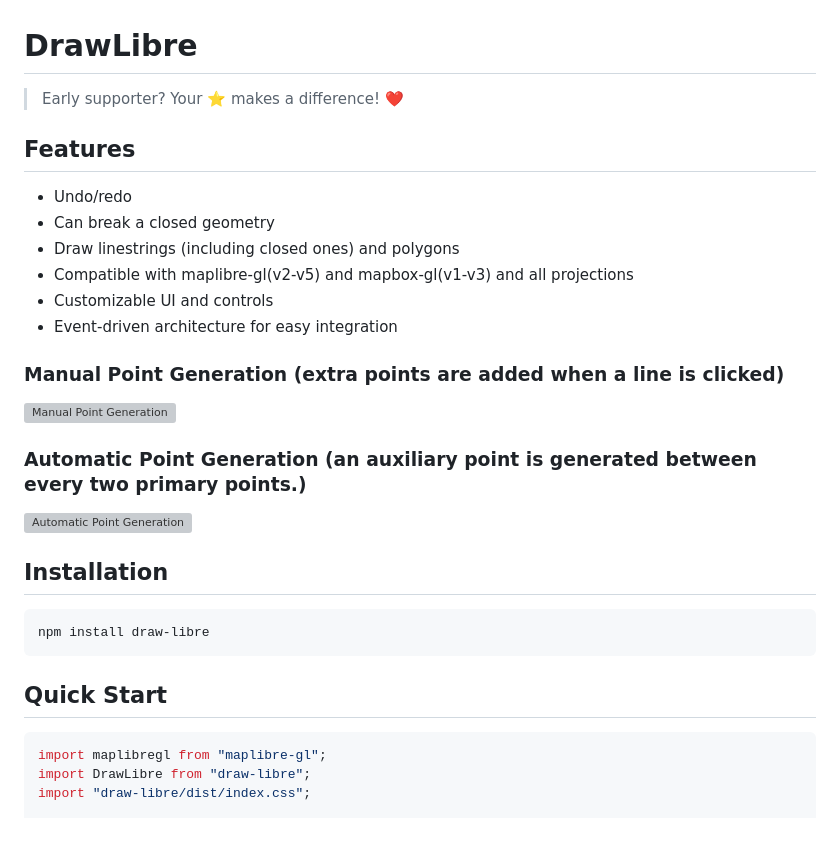
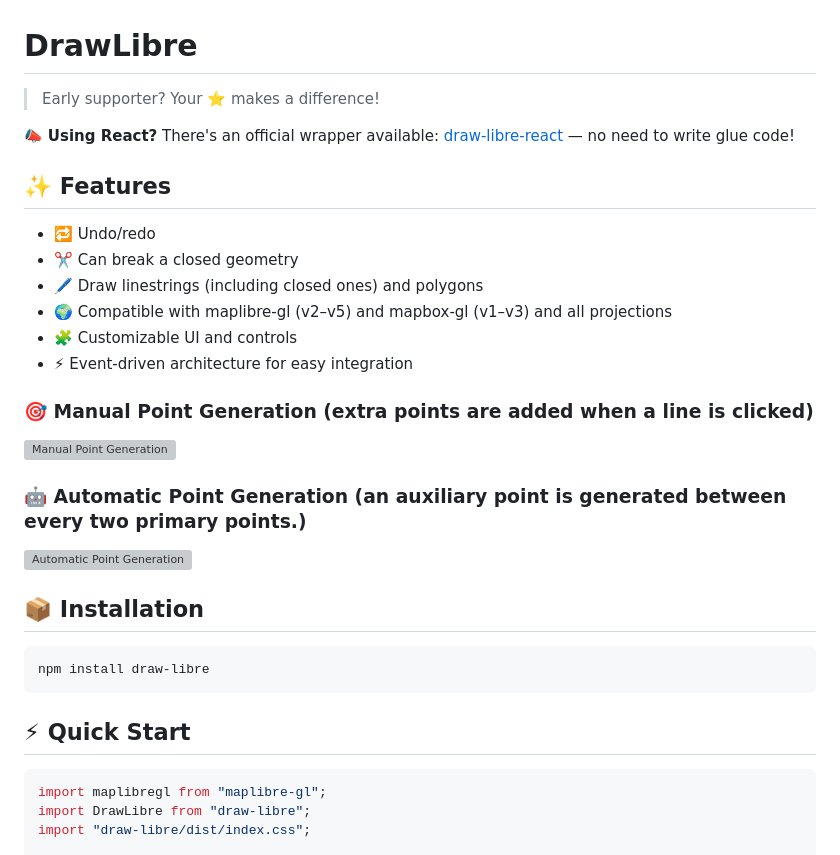
Before and after one commit to UsikianLevon/draw-libre, a Markdown page: README.md, the part around one of its changes. Drawn GitHub-style; blank space fills up the shorter version; grey boxes are pictures that could not be loaded.

````diff
--- a/README.md
+++ b/README.md
@@ -2,33 +2,35 @@
 
 # DrawLibre
 
-> Early supporter? Your ⭐ makes a difference! ❤️
+> Early supporter? Your ⭐ makes a difference!
 
-## Features
+📣 **Using React?** There's an official wrapper available: [draw-libre-react](https://github.com/UsikianLevon/draw-libre-react) — no need to write glue code!
 
-- Undo/redo
-- Can break a closed geometry
-- Draw linestrings (including closed ones) and polygons
-- Compatible with maplibre-gl(v2-v5) and mapbox-gl(v1-v3) and all projections
-- Customizable UI and controls
-- Event-driven architecture for easy integration
+## ✨ Features
 
-### Manual Point Generation (extra points are added when a line is clicked)
+- 🔁 Undo/redo
+- ✂️ Can break a closed geometry
+- 🖊️ Draw linestrings (including closed ones) and polygons
+- 🌍 Compatible with maplibre-gl (v2–v5) and mapbox-gl (v1–v3) and all projections
+- 🧩 Customizable UI and controls
+- ⚡ Event-driven architecture for easy integration
+
+### 🎯 Manual Point Generation (extra points are added when a line is clicked)
 
 <img src="https://i.giphy.com/media/v1.Y2lkPTc5MGI3NjExaDZscnowMHNndmtiZzcwb3Bvc2Y2b29qbHdndndndGE3Mzk5Z2Q0cSZlcD12MV9pbnRlcm5hbF9naWZfYnlfaWQmY3Q9Zw/m6lig0ZCfL45FZQo7b/giphy.gif" width="800" alt="Manual Point Generation">
 
-### Automatic Point Generation (an auxiliary point is generated between every two primary points.)
+### 🤖 Automatic Point Generation (an auxiliary point is generated between every two primary points.)
 
 <img src="https://media2.giphy.com/media/v1.Y2lkPTc5MGI3NjExY2VieG1rd3ZkaWt5azVhYWpqaWEwZnVybGdjYW90d2xwNWwzeWtzayZlcD12MV9pbnRlcm5hbF9naWZfYnlfaWQmY3Q9Zw/6ohjkf9L1NWUESTaQA/giphy.gif" width="800" alt="Automatic Point Generation">
 </section>
 
-## Installation
+## 📦 Installation
 
 ```bash
 npm install draw-libre
 ```
 
-## Quick Start
+## ⚡ Quick Start
 
 ```javascript
 import maplibregl from "maplibre-gl";
````
Also changed, not shown: other parts of README.md (+16 -16 lines).
